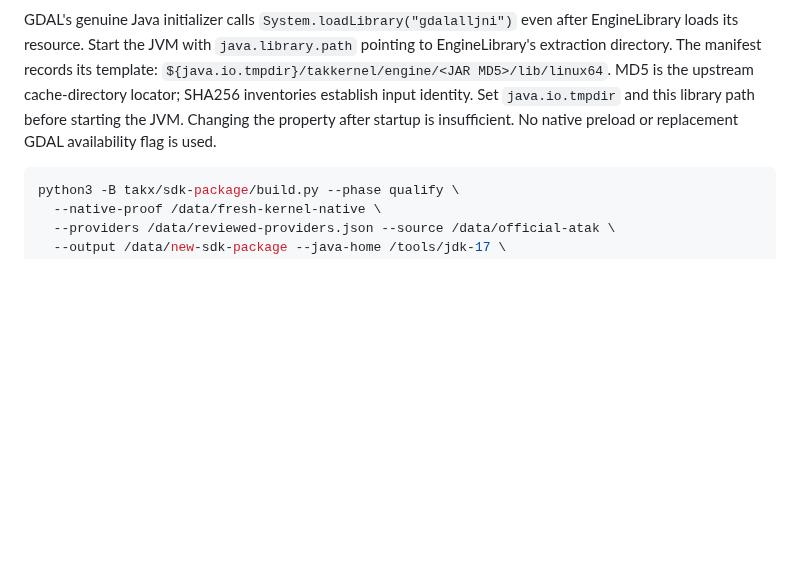
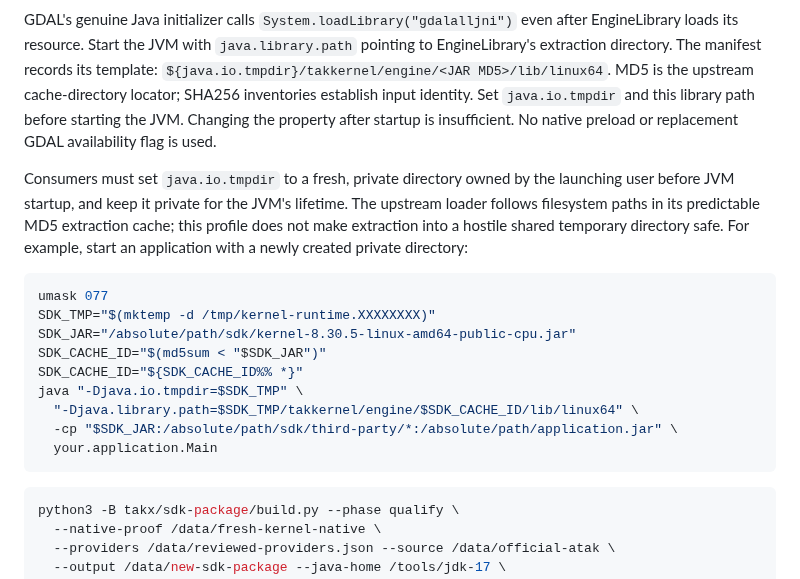
Before and after one commit to jonathanagustin/uds-k3d-takserver, a Markdown page: takx/sdk-package/README.md, the part around the change. Rendered like a GitHub page; blank space fills up the shorter version.

Commit message:
docs(takx): require private SDK extraction directories

````diff
--- a/takx/sdk-package/README.md
+++ b/takx/sdk-package/README.md
@@ -9,6 +9,20 @@ The package contains one Kernel class/resource JAR, separate third-party JARs, t
 The owned patch changes the real Linux64 preload list to the nine available providers in dependency order: GLdispatch, GLESv2, LAS, LAS_C, GDAL, GDALallJNI, Assimp, Core and KernelJNI. It also reports a missing required Linux resource. No proprietary placeholder library is supplied. Crypto, SQLCipher, Cesium and the other static dependencies retain the qualified native producer's actual ownership and export policy.
 
 GDAL's genuine Java initializer calls `System.loadLibrary("gdalalljni")` even after EngineLibrary loads its resource. Start the JVM with `java.library.path` pointing to EngineLibrary's extraction directory. The manifest records its template: `${java.io.tmpdir}/takkernel/engine/<JAR MD5>/lib/linux64`. MD5 is the upstream cache-directory locator; SHA256 inventories establish input identity. Set `java.io.tmpdir` and this library path before starting the JVM. Changing the property after startup is insufficient. No native preload or replacement GDAL availability flag is used.
+
+Consumers must set `java.io.tmpdir` to a fresh, private directory owned by the launching user before JVM startup, and keep it private for the JVM's lifetime. The upstream loader follows filesystem paths in its predictable MD5 extraction cache; this profile does not make extraction into a hostile shared temporary directory safe. For example, start an application with a newly created private directory:
+
+```sh
+umask 077
+SDK_TMP="$(mktemp -d /tmp/kernel-runtime.XXXXXXXX)"
+SDK_JAR="/absolute/path/sdk/kernel-8.30.5-linux-amd64-public-cpu.jar"
+SDK_CACHE_ID="$(md5sum < "$SDK_JAR")"
+SDK_CACHE_ID="${SDK_CACHE_ID%% *}"
+java "-Djava.io.tmpdir=$SDK_TMP" \
+  "-Djava.library.path=$SDK_TMP/takkernel/engine/$SDK_CACHE_ID/lib/linux64" \
+  -cp "$SDK_JAR:/absolute/path/sdk/third-party/*:/absolute/path/application.jar" \
+  your.application.Main
+```
 
 ```sh
 python3 -B takx/sdk-package/build.py --phase qualify \
````
